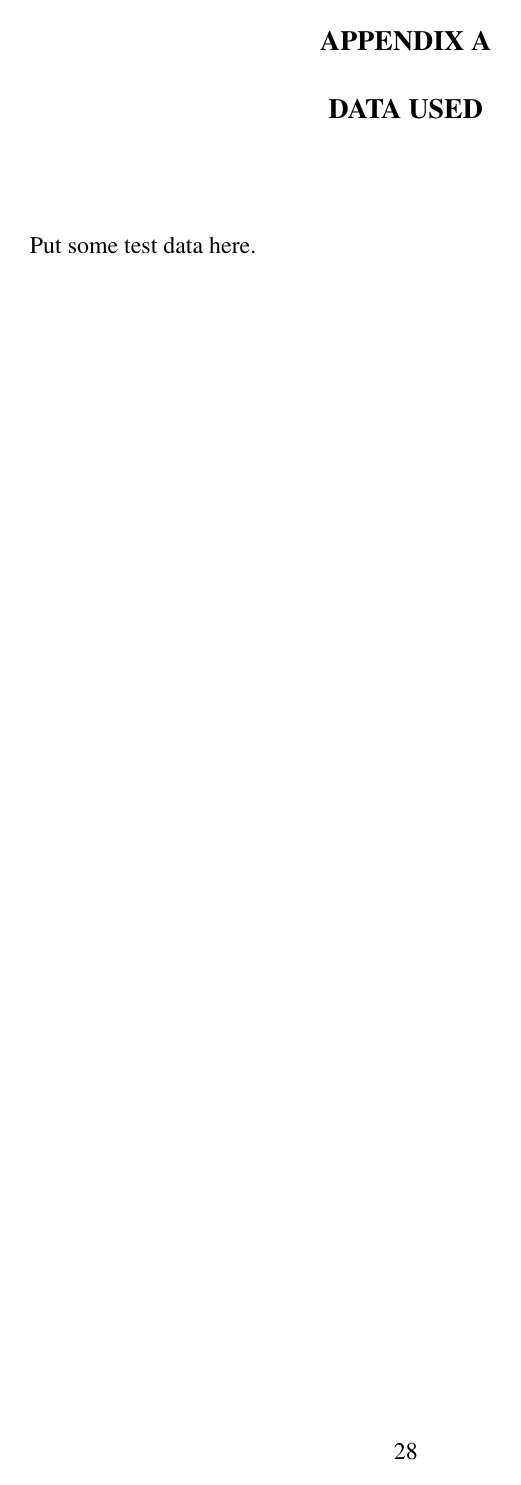
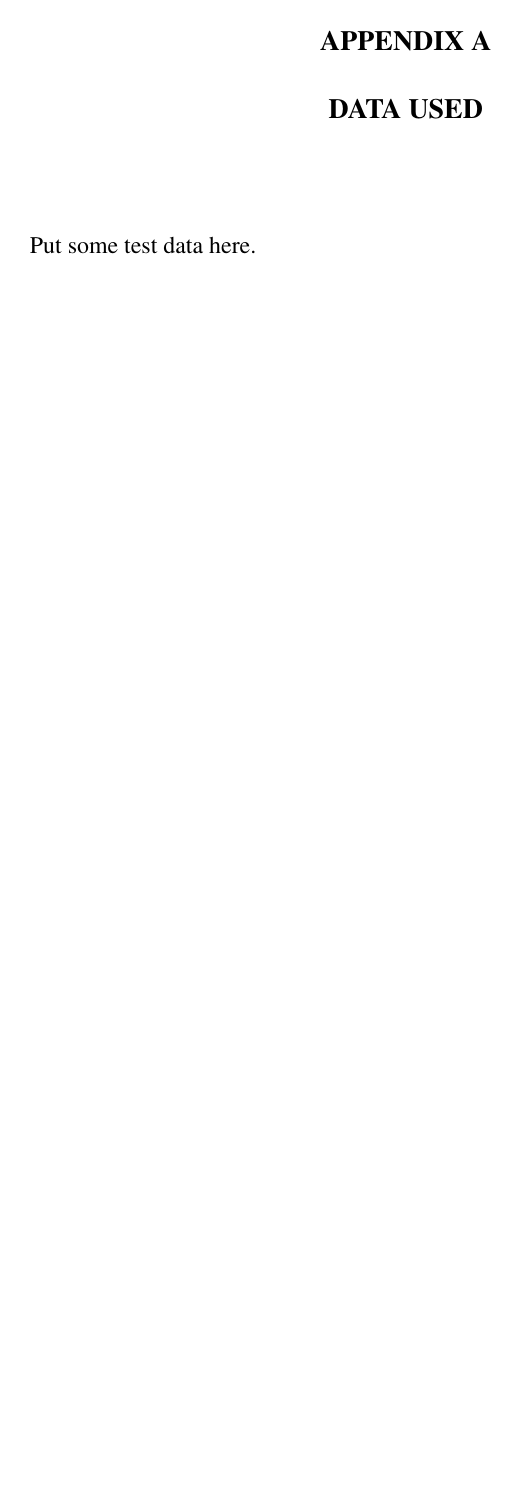
Before and after one commit to liantze/usmthesis, a LaTeX thesis (usmthesis.tex, which reads usmthesis.cls): page 40 of 42. Compiled offline with pdfLaTeX.

Commit message:
First pages of appendix chapters don't have page numbers now.

```diff
--- a/usmthesis.cls
+++ b/usmthesis.cls
@@ -338,12 +341,7 @@
 % Header and Footer formatting: empty header, and
 % page number at the bottom center.
 %%%%%%%%%%%%%%%%%%%%%%%%%%%%%%%%%%%%%%%%%%%%%%%%%%%%%%%
-\RequirePackage{fancyhdr}
-\pagestyle{fancy}
-\fancyhead{}
-\renewcommand\headrulewidth{0pt}
-\fancyfoot{}
-\fancyfoot[C]{\thepage}
+\pagestyle{plain}
 
 
 %%%%%%%%%%%%%%%%%%%%%%%%%%%%%%%%%%%%%%%%%%%%%%%%%%%%%%
```
Also changed, not shown: usmthesis.tex (+3 -1 lines), usmthesis.pdf, usmthesis.cls (11 more changed lines), 1 other file.
